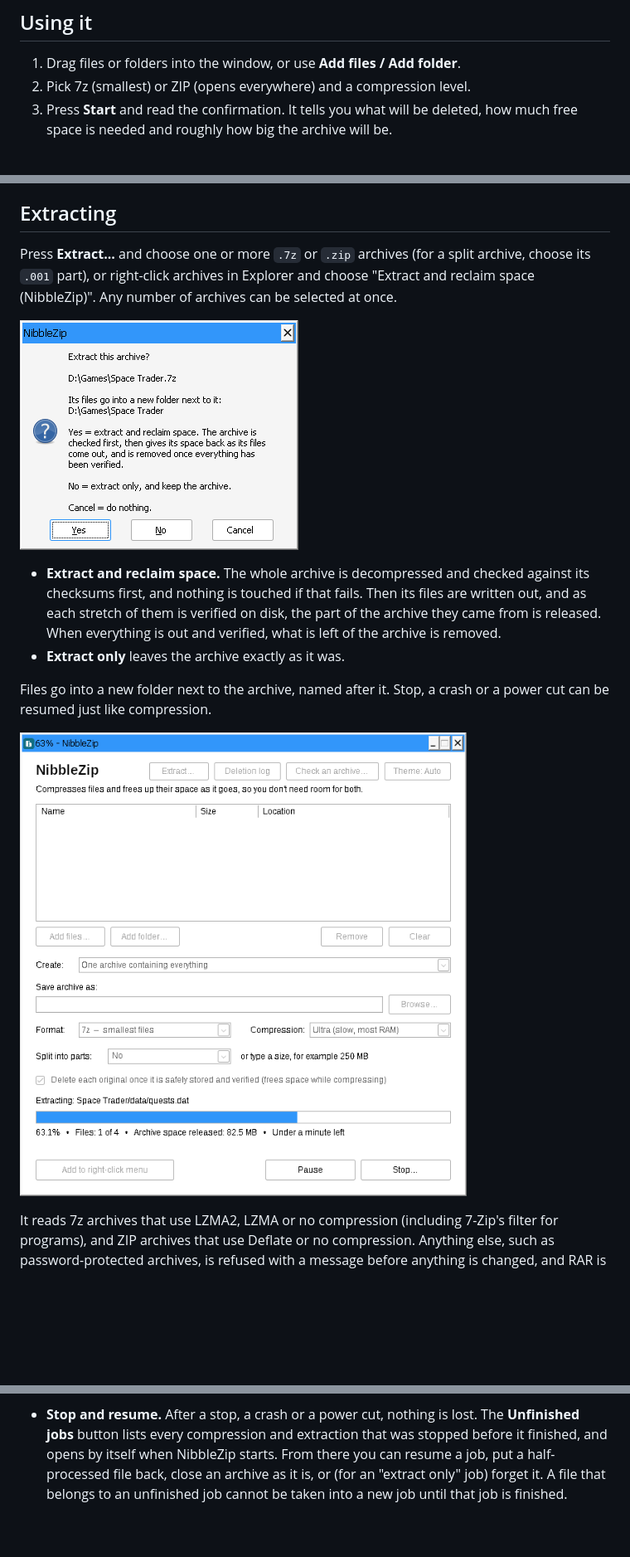
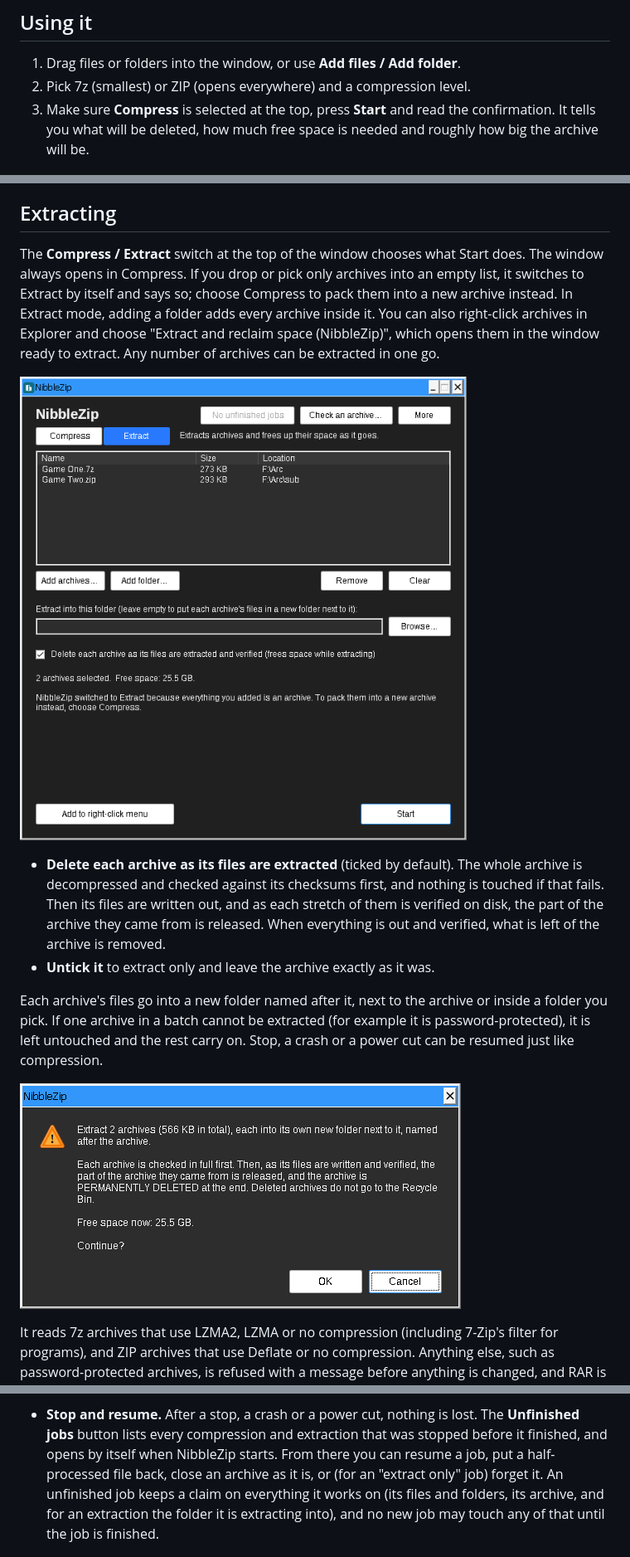
Before and after one commit to cloudhaacker/NibbleZip, a Markdown page: README.md, 3 parts joined by grey strips. Shown at 83% size. Drawn GitHub-style; pictures changed too: docs/images/extract-ask.png (deleted), docs/images/extract-confirm.png (added), docs/images/extract-mode.png (added); blank space fills up the shorter version.

```diff
--- a/README.md
+++ b/README.md
@@ -45,7 +45,7 @@ code-signed: choose **More info > Run anyway**.
 
 1. Drag files or folders into the window, or use **Add files / Add folder**.
 2. Pick 7z (smallest) or ZIP (opens everywhere) and a compression level.
-3. Press **Start** and read the confirmation. It tells you what will be deleted, how much
+3. Make sure **Compress** is selected at the top, press **Start** and read the confirmation. It tells you what will be deleted, how much
    free space is needed and roughly how big the archive will be.
 
 ![Confirmation with the size estimate](docs/images/confirm.png)
@@ -65,22 +65,28 @@ as you like; they all arrive in one window.
 
 ## Extracting
 
-Press **Extract...** and choose one or more `.7z` or `.zip` archives (for a split archive,
-choose its `.001` part), or right-click archives in Explorer and choose "Extract and reclaim
-space (NibbleZip)". Any number of archives can be selected at once.
+The **Compress / Extract** switch at the top of the window chooses what Start does. The
+window always opens in Compress. If you drop or pick only archives into an empty list, it
+switches to Extract by itself and says so; choose Compress to pack them into a new archive
+instead. In Extract mode, adding a folder adds every archive inside it. You can also
+right-click archives in Explorer and choose "Extract and reclaim space (NibbleZip)", which
+opens them in the window ready to extract. Any number of archives can be extracted in one go.
 
-![Choosing how to extract](docs/images/extract-ask.png)
+![Extract mode](docs/images/extract-mode.png)
 
-- **Extract and reclaim space.** The whole archive is decompressed and checked against its
-  checksums first, and nothing is touched if that fails. Then its files are written out, and
-  as each stretch of them is verified on disk, the part of the archive they came from is
-  released. When everything is out and verified, what is left of the archive is removed.
-- **Extract only** leaves the archive exactly as it was.
+- **Delete each archive as its files are extracted** (ticked by default). The whole archive
+  is decompressed and checked against its checksums first, and nothing is touched if that
+  fails. Then its files are written out, and as each stretch of them is verified on disk,
+  the part of the archive they came from is released. When everything is out and verified,
+  what is left of the archive is removed.
+- **Untick it** to extract only and leave the archive exactly as it was.
 
-Files go into a new folder next to the archive, named after it. Stop, a crash or a power cut
-can be resumed just like compression.
+Each archive's files go into a new folder named after it, next to the archive or inside a
+folder you pick. If one archive in a batch cannot be extracted (for example it is
+password-protected), it is left untouched and the rest carry on. Stop, a crash or a power
+cut can be resumed just like compression.
 
-![Extracting while the archive shrinks](docs/images/extract-progress.png)
+![Confirming an extraction](docs/images/extract-confirm.png)
 
 It reads 7z archives that use LZMA2, LZMA or no compression (including 7-Zip's filter for
 programs), and ZIP archives that use Deflate or no compression. Anything else, such as
@@ -109,8 +115,9 @@ is not supported.
   **Unfinished jobs** button lists every compression and extraction that was stopped before
   it finished, and opens by itself when NibbleZip starts. From there you can resume a job,
   put a half-processed file back, close an archive as it is, or (for an "extract only" job)
-  forget it. A file that belongs to an unfinished job cannot be taken into a new job until
-  that job is finished.
+  forget it. An unfinished job keeps a claim on everything it works on (its files and
+  folders, its archive, and for an extraction the folder it is extracting into), and no new
+  job may touch any of that until the job is finished.
 
   ![The Unfinished jobs list](docs/images/unfinished-jobs.png)
 
```
Also changed, not shown: docs/HOW-IT-WORKS.md (+22 -0 lines), docs/images/extract-done.png, 7 other files.
